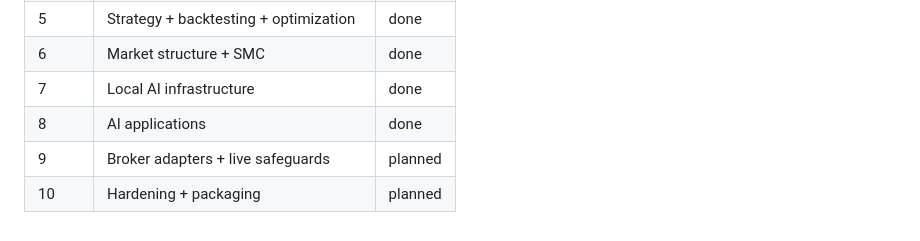
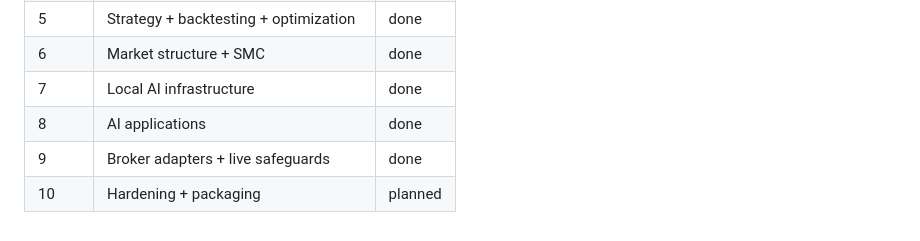
Before and after one commit to Deborah992567/entryx, a Markdown page: docs/ROADMAP.md, the part around one of its changes. Drawn GitHub-style.

Commit message:
docs: Phase 9 complete — LiveBrokerAdapter + LiveSafeguards with kill switch, daily loss, position limits

```diff
--- a/docs/ROADMAP.md
+++ b/docs/ROADMAP.md
@@ -112,5 +112,5 @@ Legend: `[x]` done · `[~]` in progress · `[ ]` planned
 | 6 | Market structure + SMC | done |
 | 7 | Local AI infrastructure | done |
 | 8 | AI applications | done |
-| 9 | Broker adapters + live safeguards | planned |
+| 9 | Broker adapters + live safeguards | done |
 | 10 | Hardening + packaging | planned |
```
Also changed, not shown: other parts of docs/ROADMAP.md (+2 -2 lines).
